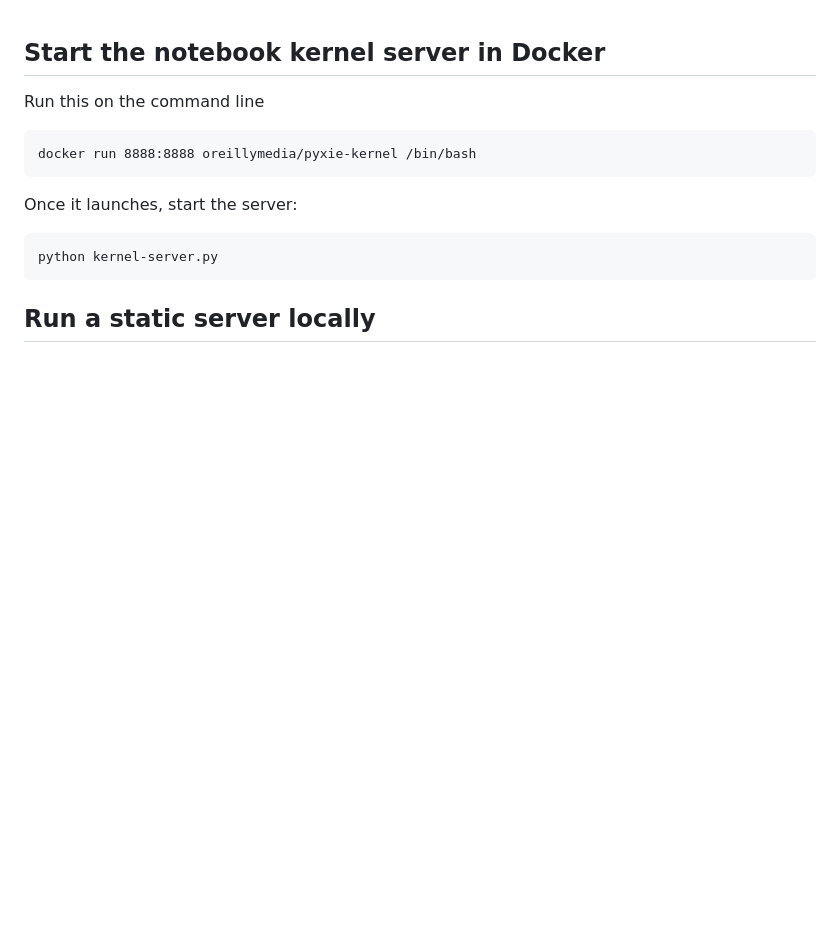
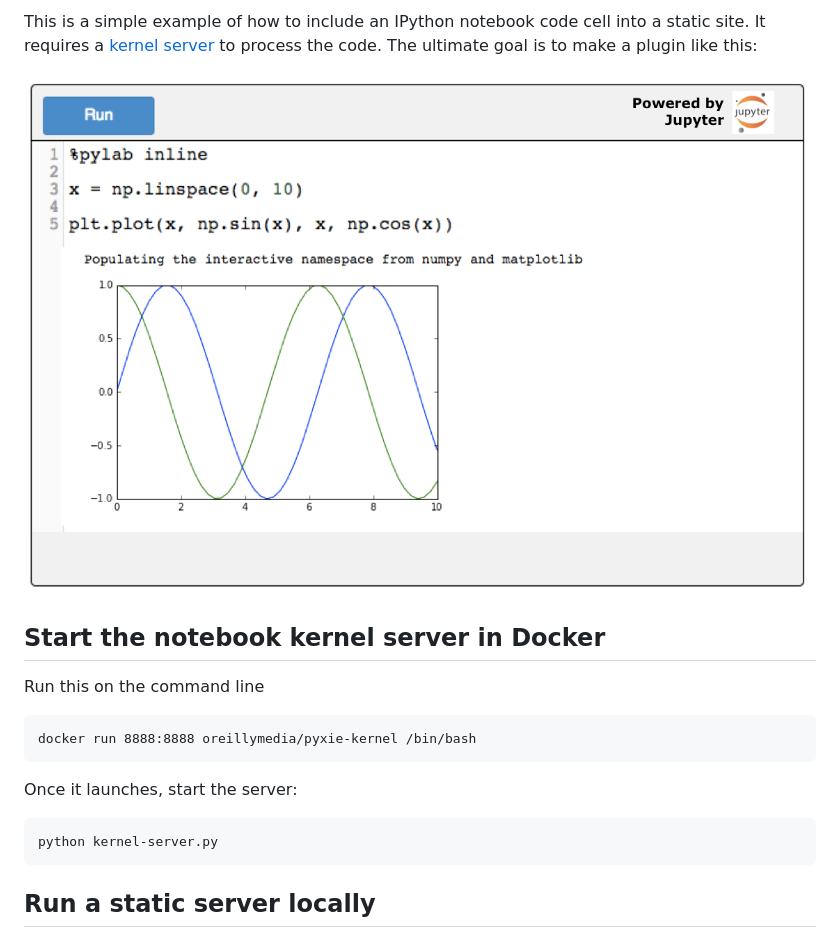
Before and after one commit to oreillymedia/pyxie-static, a Markdown page: README.md, the part around the change. GitHub-like rendering; pictures changed too: images/jupyter-plugin.png (added); blank space fills up the shorter version.

Commit message:
adding image to readme

```diff
--- a/README.md
+++ b/README.md
@@ -1,4 +1,6 @@
+This is a simple example of how to include an IPython notebook code cell into a static site.  It requires a [kernel server](https://github.com/oreillymedia/jupyter-kernel) to process the code.  The ultimate goal is to make a plugin like this:
 
+<img src="images/jupyter-plugin.png"/>
 
 ## Start the notebook kernel server in Docker
 
```
Also changed, not shown: 1 other file.
